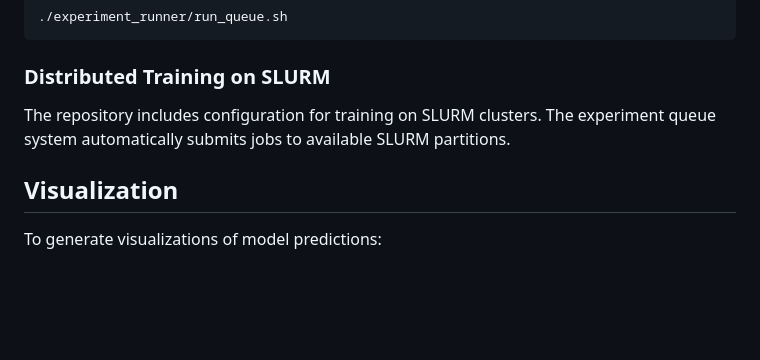
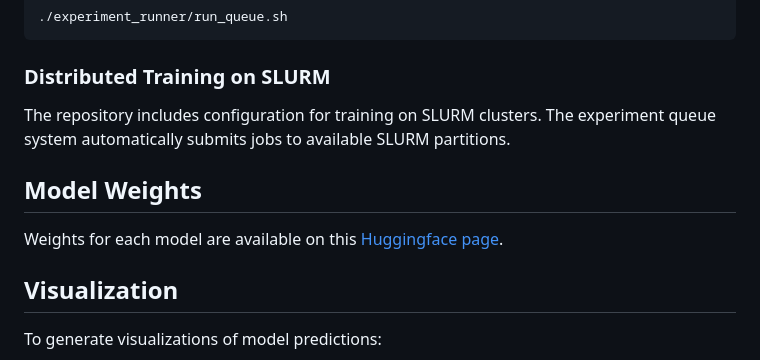
Before and after one commit to enzolvd/PINN_Climate, a Markdown page: README.md, the part around the change. Drawn GitHub-style; blank space fills up the shorter version.

```diff
--- a/README.md
+++ b/README.md
@@ -154,6 +154,8 @@ For running multiple experiments sequentially:
 
 The repository includes configuration for training on SLURM clusters. The experiment queue system automatically submits jobs to available SLURM partitions.
 
+## Model Weights
+Weights for each model are available on this [Huggingface page](https://huggingface.co/enzolouv/PINN_Climate).
 ## Visualization
 
 To generate visualizations of model predictions:
```
